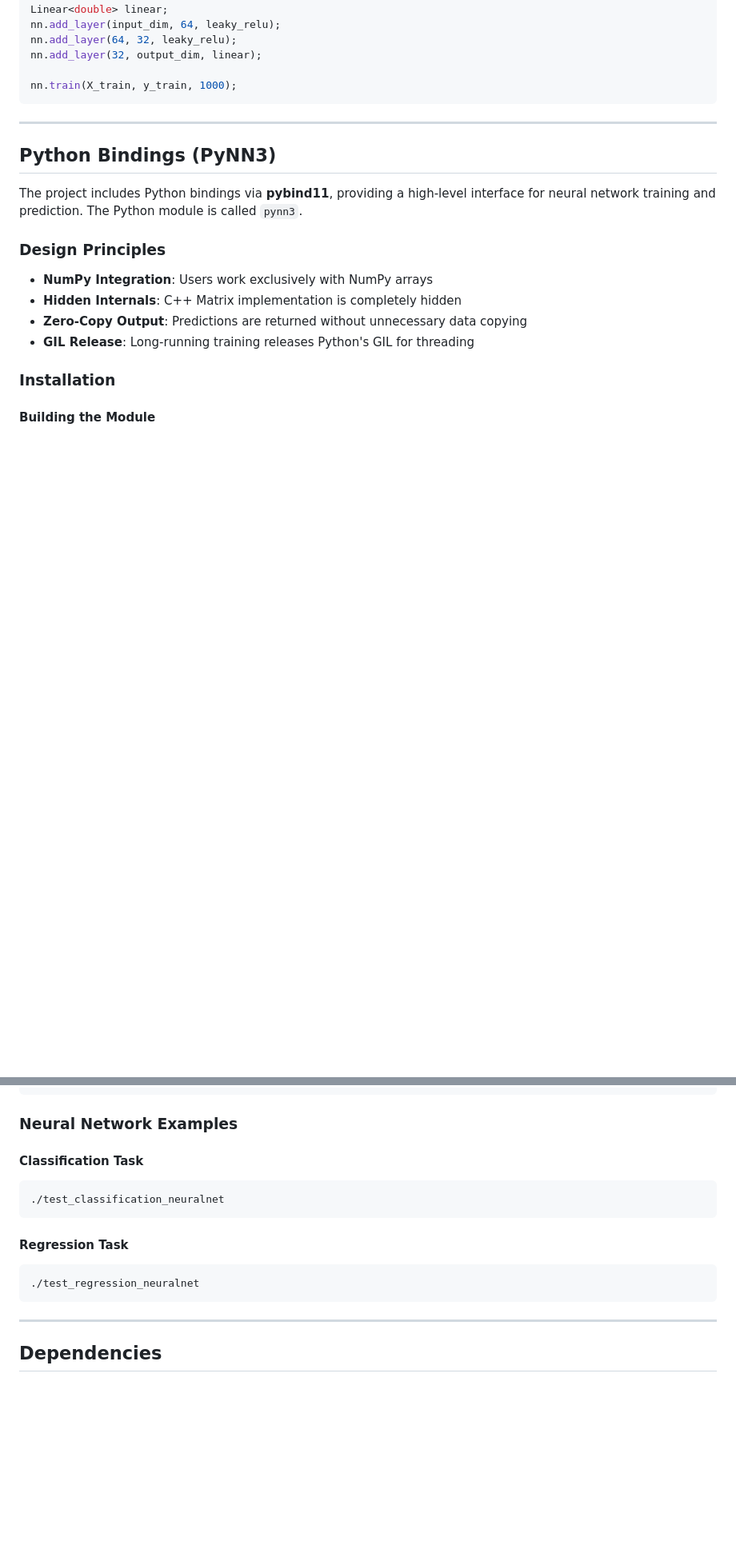
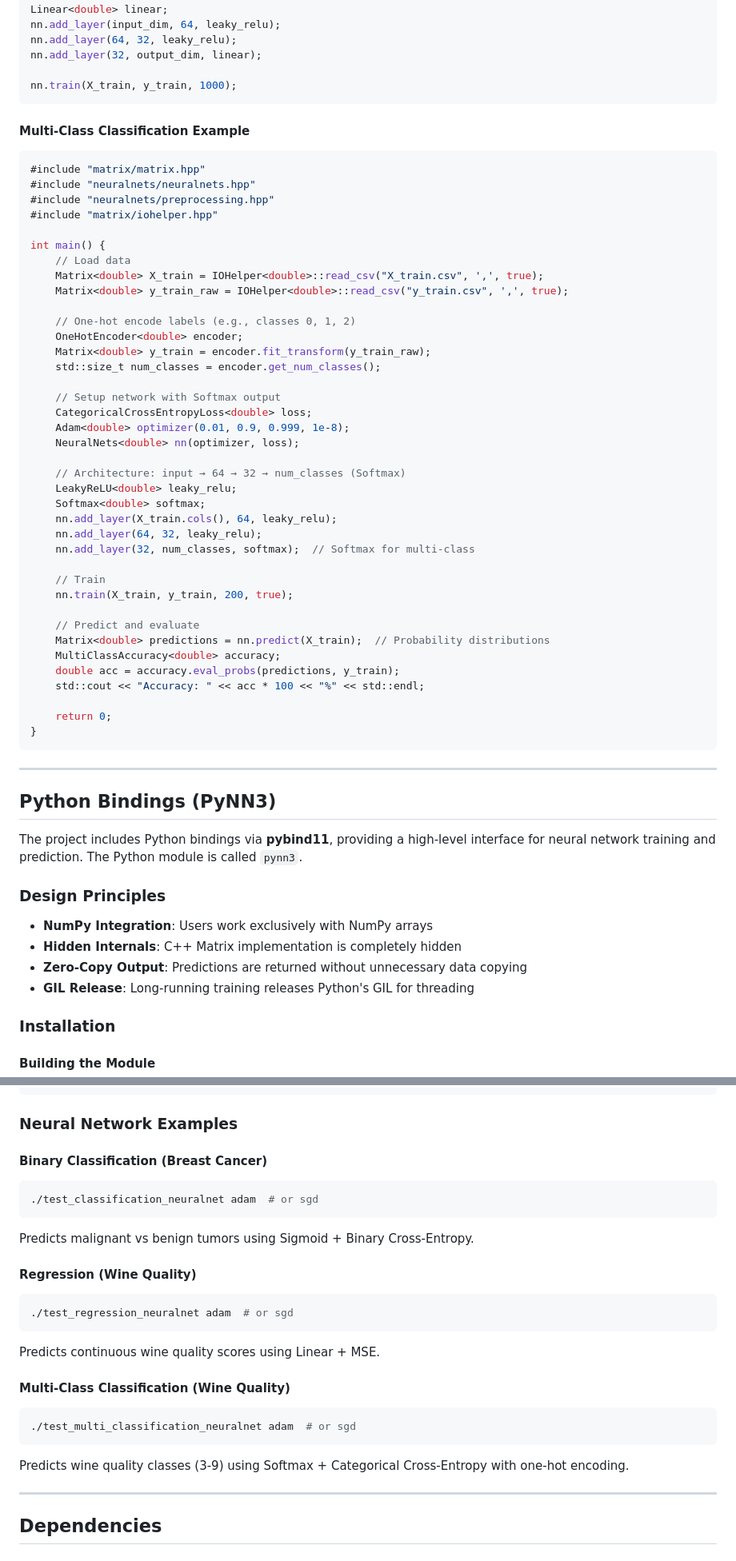
Before and after one commit to fdallac/neuralnets3, a Markdown page: README.md, 2 parts joined by grey strips. Shown at 80% size. Rendered like a GitHub page; blank space fills up the shorter version.

````diff
--- a/README.md
+++ b/README.md
@@ -431,6 +451,49 @@ nn.add_layer(64, 32, leaky_relu);
 nn.add_layer(32, output_dim, linear);
 
 nn.train(X_train, y_train, 1000);
+```
+
+#### Multi-Class Classification Example
+
+```cpp
+#include "matrix/matrix.hpp"
+#include "neuralnets/neuralnets.hpp"
+#include "neuralnets/preprocessing.hpp"
+#include "matrix/iohelper.hpp"
+
+int main() {
+    // Load data
+    Matrix<double> X_train = IOHelper<double>::read_csv("X_train.csv", ',', true);
+    Matrix<double> y_train_raw = IOHelper<double>::read_csv("y_train.csv", ',', true);
+
+    // One-hot encode labels (e.g., classes 0, 1, 2)
+    OneHotEncoder<double> encoder;
+    Matrix<double> y_train = encoder.fit_transform(y_train_raw);
+    std::size_t num_classes = encoder.get_num_classes();
+
+    // Setup network with Softmax output
+    CategoricalCrossEntropyLoss<double> loss;
+    Adam<double> optimizer(0.01, 0.9, 0.999, 1e-8);
+    NeuralNets<double> nn(optimizer, loss);
+
+    // Architecture: input → 64 → 32 → num_classes (Softmax)
+    LeakyReLU<double> leaky_relu;
+    Softmax<double> softmax;
+    nn.add_layer(X_train.cols(), 64, leaky_relu);
+    nn.add_layer(64, 32, leaky_relu);
+    nn.add_layer(32, num_classes, softmax);  // Softmax for multi-class
+
+    // Train
+    nn.train(X_train, y_train, 200, true);
+
+    // Predict and evaluate
+    Matrix<double> predictions = nn.predict(X_train);  // Probability distributions
+    MultiClassAccuracy<double> accuracy;
+    double acc = accuracy.eval_probs(predictions, y_train);
+    std::cout << "Accuracy: " << acc * 100 << "%" << std::endl;
+
+    return 0;
+}
 ```
 
 
@@ -694,15 +757,23 @@ jupyter notebook plot_benchmark.ipynb
 
 ### Neural Network Examples
 
-#### Classification Task
+#### Binary Classification (Breast Cancer)
 ```bash
-./test_classification_neuralnet
+./test_classification_neuralnet adam  # or sgd
 ```
+Predicts malignant vs benign tumors using Sigmoid + Binary Cross-Entropy.
 
-#### Regression Task
+#### Regression (Wine Quality)
 ```bash
-./test_regression_neuralnet
+./test_regression_neuralnet adam  # or sgd
 ```
+Predicts continuous wine quality scores using Linear + MSE.
+
+#### Multi-Class Classification (Wine Quality)
+```bash
+./test_multi_classification_neuralnet adam  # or sgd
+```
+Predicts wine quality classes (3-9) using Softmax + Categorical Cross-Entropy with one-hot encoding.
 
 ---
 
````
Also changed, not shown: other parts of README.md (+28 -8 lines).
